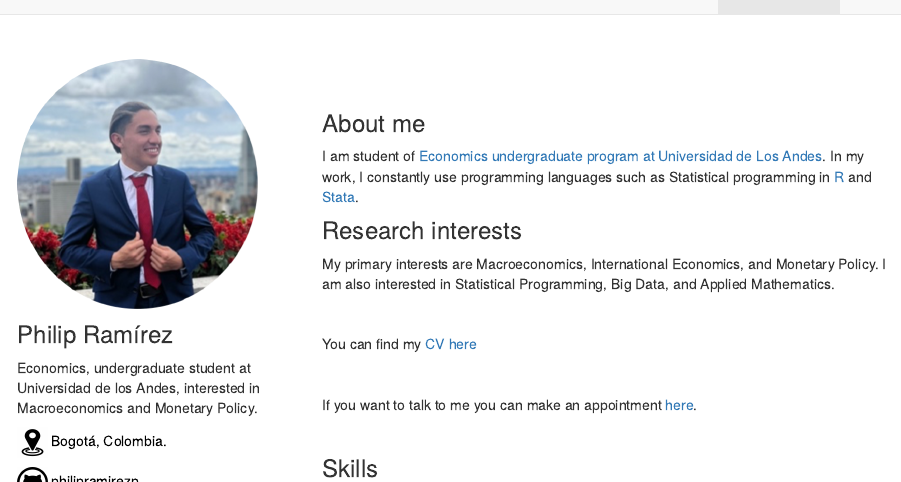
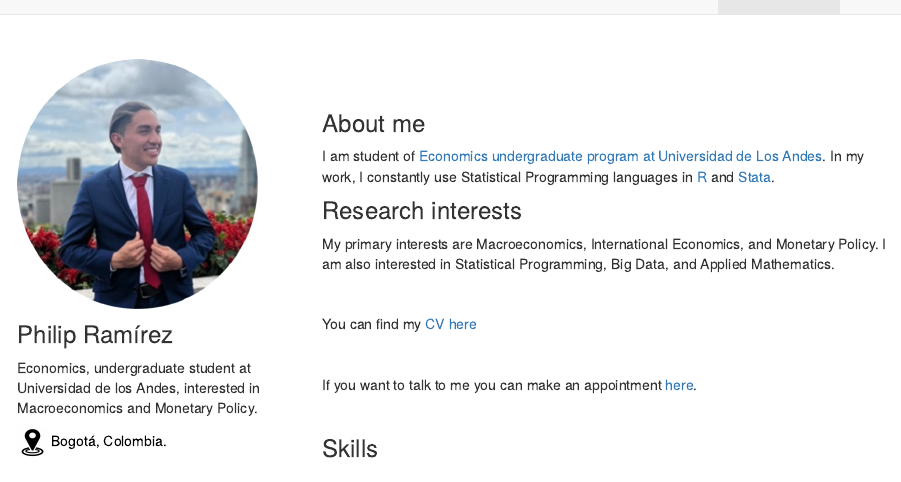
Before and after one commit to philipramirezp/philipramirezp.github.io, an R Markdown document (index.Rmd): the page in a window 1100 px wide, from its top. The pictures show the output file index.html that the author committed with the source, opened offline; library style sheets and scripts come from the installed R packages.

Commit message:
corrections

```diff
--- a/index.Rmd
+++ b/index.Rmd
@@ -39,7 +39,7 @@ Economics, undergraduate student at Universidad de los Andes, interested in Macr
 
 ### About me
 
-I am student of [Economics undergraduate program at Universidad de Los Andes](https://economia.uniandes.edu.co/programas/pregrado-en-economia). In my work, I constantly use programming languages such as Statistical programming in [R](https://www.r-project.org/) and [Stata](https://www.stata.com/).
+I am student of [Economics undergraduate program at Universidad de Los Andes](https://economia.uniandes.edu.co/programas/pregrado-en-economia). In my work, I constantly use Statistical Programming languages in [R](https://www.r-project.org/) and [Stata](https://www.stata.com/).
 
 ### Research interests
 My primary interests are Macroeconomics, International Economics, and Monetary Policy. I am also interested in Statistical Programming, Big Data, and Applied Mathematics.
```
Also changed, not shown: index.html.
